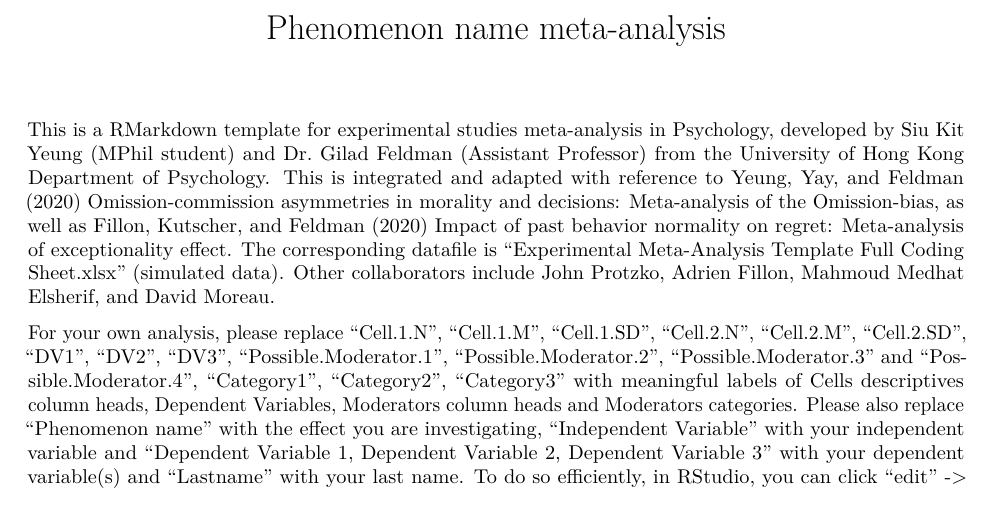
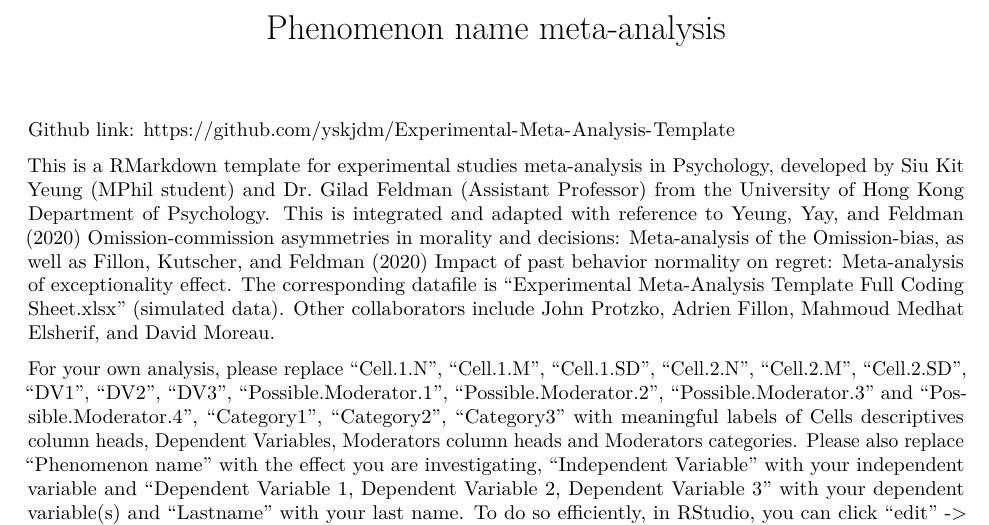
Before and after one commit to yskjdm/Experimental-Meta-Analysis-Template, an R Markdown document (Phenomenon-name-meta-analysis-template-V3-W.Rmd): part of page 1 of 8, cut so that both start at the same text. Rendered offline with R 4.5, knitr and Pandoc, then LaTeX, with nearby package versions; some code elsewhere in the file could not run offline.

Commit message:
With Github link

```diff
--- a/Phenomenon-name-meta-analysis-template-V3-W.Rmd
+++ b/Phenomenon-name-meta-analysis-template-V3-W.Rmd
@@ -13,6 +13,8 @@ output:
     toc: yes
 Author: me
 ---
+
+Github link: https://github.com/yskjdm/Experimental-Meta-Analysis-Template
 
 This is a RMarkdown template for experimental studies meta-analysis in Psychology, developed by Siu Kit Yeung (MPhil student) and Dr. Gilad Feldman (Assistant Professor) from the University of Hong Kong Department of Psychology. This is integrated and adapted with reference to Yeung, Yay, and Feldman (2020) Omission-commission asymmetries in morality and decisions:
 Meta-analysis of the Omission-bias, as well as Fillon, Kutscher, and Feldman (2020) Impact of past behavior normality on regret: Meta-analysis of exceptionality effect. The corresponding datafile is "Experimental Meta-Analysis Template Full Coding Sheet.xlsx" (simulated data). Other collaborators include John Protzko, Adrien Fillon, Mahmoud Medhat Elsherif, and David Moreau.
```
